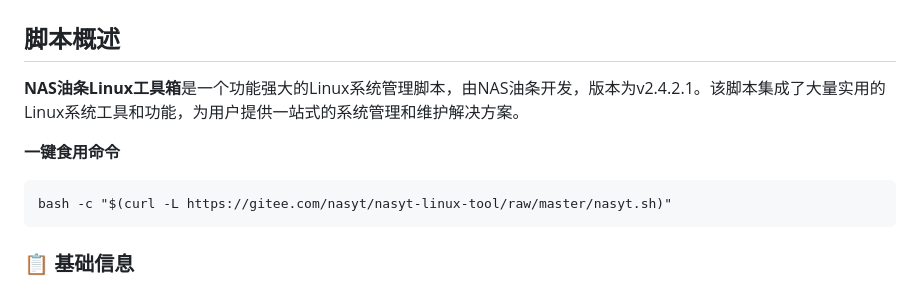
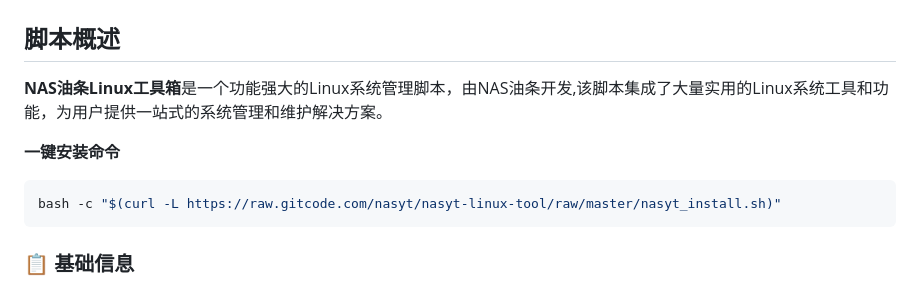
Before and after one commit to nasyt233/nasyt-linux-tool, a Markdown page: README.md, the part around the change. GitHub-like rendering.

Commit message:
更新md文件

````diff
--- a/README.md
+++ b/README.md
@@ -2,12 +2,12 @@
 
 ## 脚本概述
 
-**NAS油条Linux工具箱**是一个功能强大的Linux系统管理脚本，由NAS油条开发，版本为v2.4.2.1。该脚本集成了大量实用的Linux系统工具和功能，为用户提供一站式的系统管理和维护解决方案。
+**NAS油条Linux工具箱**是一个功能强大的Linux系统管理脚本，由NAS油条开发,该脚本集成了大量实用的Linux系统工具和功能，为用户提供一站式的系统管理和维护解决方案。
 
 
- **一键食用命令**
-```
-bash -c "$(curl -L https://gitee.com/nasyt/nasyt-linux-tool/raw/master/nasyt.sh)"
+ **一键安装命令**
+```bash
+bash -c "$(curl -L https://raw.gitcode.com/nasyt/nasyt-linux-tool/raw/master/nasyt_install.sh)"
 ```
 
 
````
